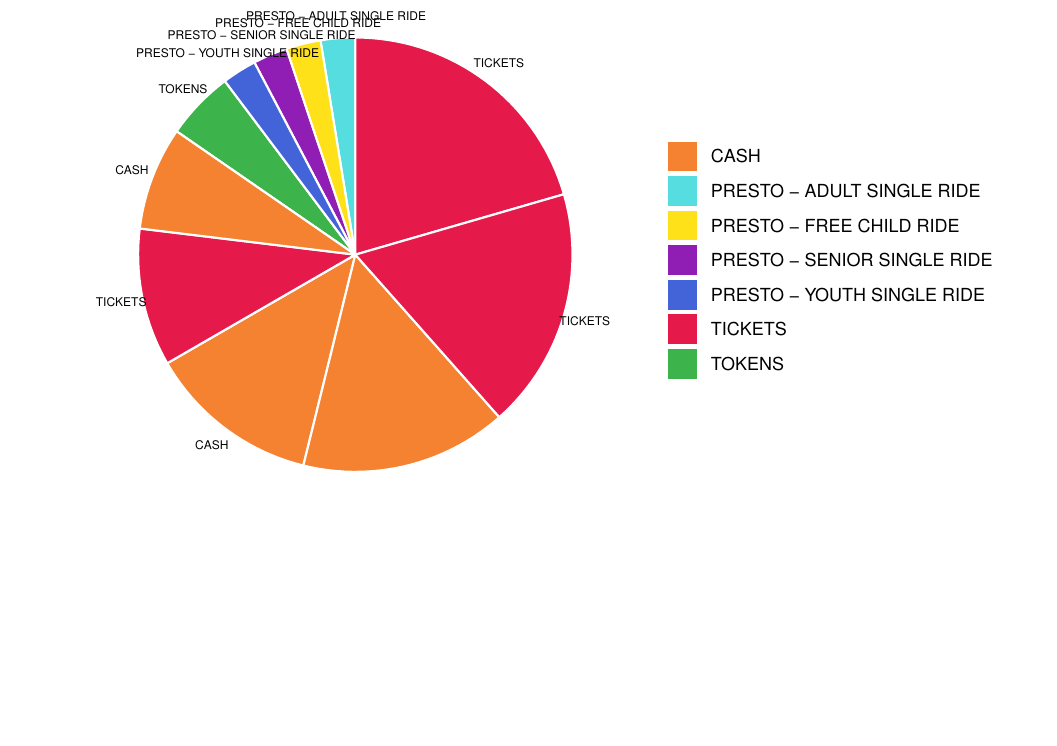
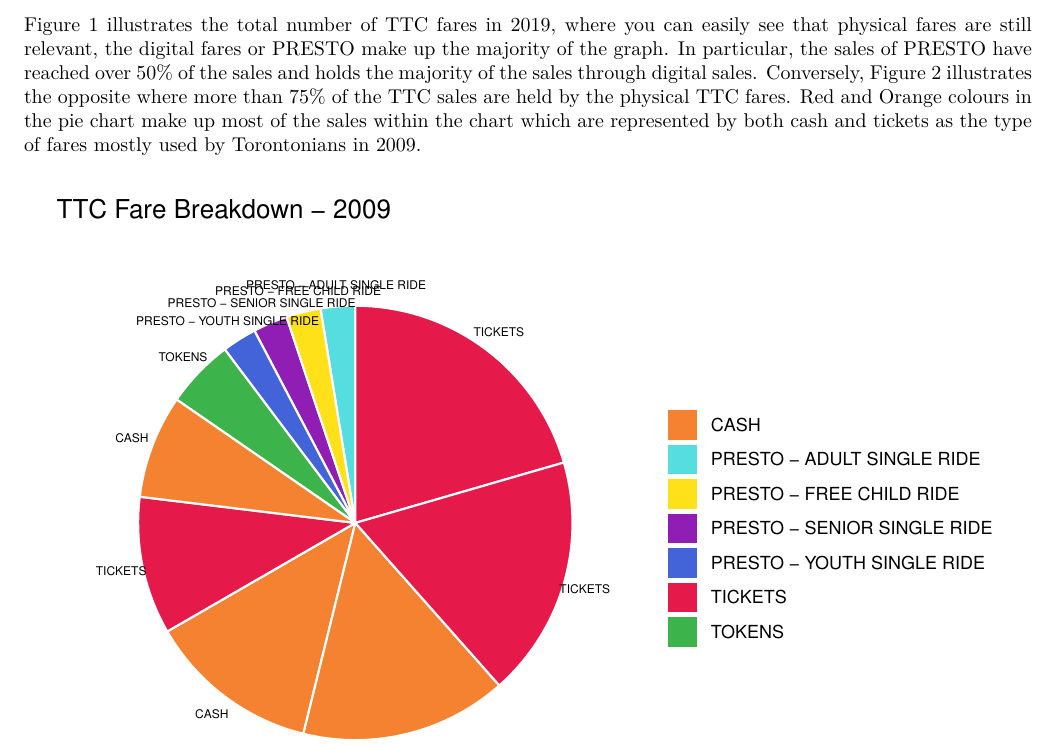
Before and after one commit to levi24/PRESTO_VS_TTC, an R Markdown document (Presto_vs_TTC_Comparison.Rmd): part of page 4 of 10, cut at the place of the change, the shorter picture padded with empty space. The pictures show the output file Presto_vs_TTC_Comparison.pdf that the author committed with the source.

Commit message:
wih full results section

````diff
--- a/Presto_vs_TTC_Comparison.Rmd
+++ b/Presto_vs_TTC_Comparison.Rmd
@@ -155,6 +155,8 @@
   theme(plot.title = element_text(face = "bold")) +
   theme_void()
 ```
+
+Figure 1 illustrates the total number of TTC fares in 2019, where you can easily see that physical fares are still relevant, the digital fares or PRESTO make up the majority of the graph. In particular, the sales of PRESTO have reached over 50% of the sales and holds the majority of the sales through digital sales. Conversely, Figure 2 illustrates the opposite where more than 75% of the TTC sales are held by the physical TTC fares. Red and Orange colours in the pie chart make up most of the sales within the chart which are represented by both cash and tickets as the type of fares mostly used by Torontonians in 2009.
 
 ```{r pie-chart-2009, echo=FALSE, fig.cap="The figure shows the breakdown of the different types of TTC fares in the year 2009"}
 #Shows the total TTC fares in the year 2009
````
Also changed, not shown: Presto_vs_TTC_Comparison.pdf.
